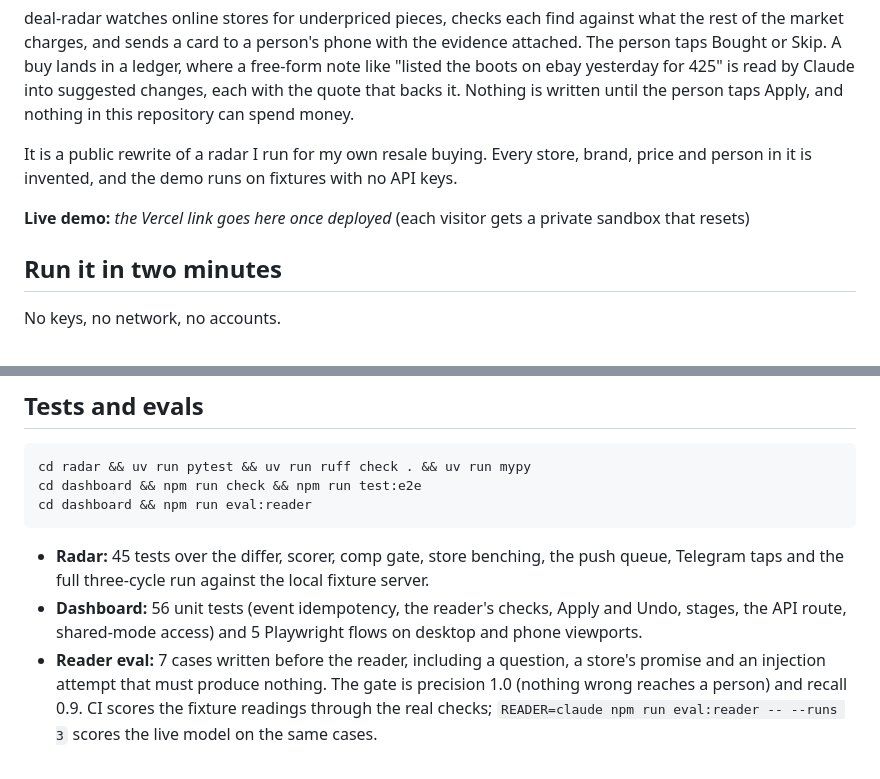
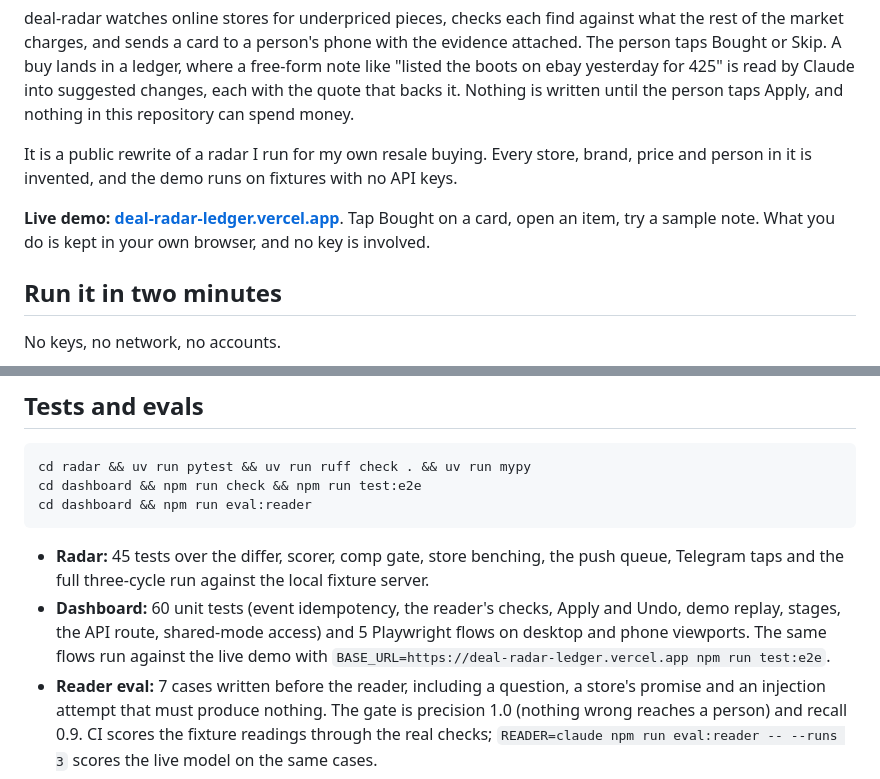
Before and after one commit to Logan-Cope/deal-radar, a Markdown page: README.md, 2 parts joined by grey strips. GitHub-like rendering.

````diff
--- a/README.md
+++ b/README.md
@@ -8,7 +10,7 @@ deal-radar watches online stores for underpriced pieces, checks each find agains
 
 It is a public rewrite of a radar I run for my own resale buying. Every store, brand, price and person in it is invented, and the demo runs on fixtures with no API keys.
 
-**Live demo:** _the Vercel link goes here once deployed_ (each visitor gets a private sandbox that resets)
+**Live demo: [deal-radar-ledger.vercel.app](https://deal-radar-ledger.vercel.app)**. Tap Bought on a card, open an item, try a sample note. What you do is kept in your own browser, and no key is involved.
 
 ## Run it in two minutes
 
@@ -137,7 +139,7 @@ cd dashboard && npm run eval:reader
 ```
 
 - **Radar:** 45 tests over the differ, scorer, comp gate, store benching, the push queue, Telegram taps and the full three-cycle run against the local fixture server.
-- **Dashboard:** 56 unit tests (event idempotency, the reader's checks, Apply and Undo, stages, the API route, shared-mode access) and 5 Playwright flows on desktop and phone viewports.
+- **Dashboard:** 60 unit tests (event idempotency, the reader's checks, Apply and Undo, demo replay, stages, the API route, shared-mode access) and 5 Playwright flows on desktop and phone viewports. The same flows run against the live demo with `BASE_URL=https://deal-radar-ledger.vercel.app npm run test:e2e`.
 - **Reader eval:** 7 cases written before the reader, including a question, a store's promise and an injection attempt that must produce nothing. The gate is precision 1.0 (nothing wrong reaches a person) and recall 0.9. CI scores the fixture readings through the real checks; `READER=claude npm run eval:reader -- --runs 3` scores the live model on the same cases.
 
 ## Running it for real
````
Also changed, not shown: other parts of README.md (+2 -0 lines), docs/ARCHITECTURE.md (+16 -1 lines), docs/DECISIONS.md (+4 -4 lines), docs/media/home-after-tap.png, docs/media/item-suggestion.png (added), docs/media/phone-home.png, 11 other files.
